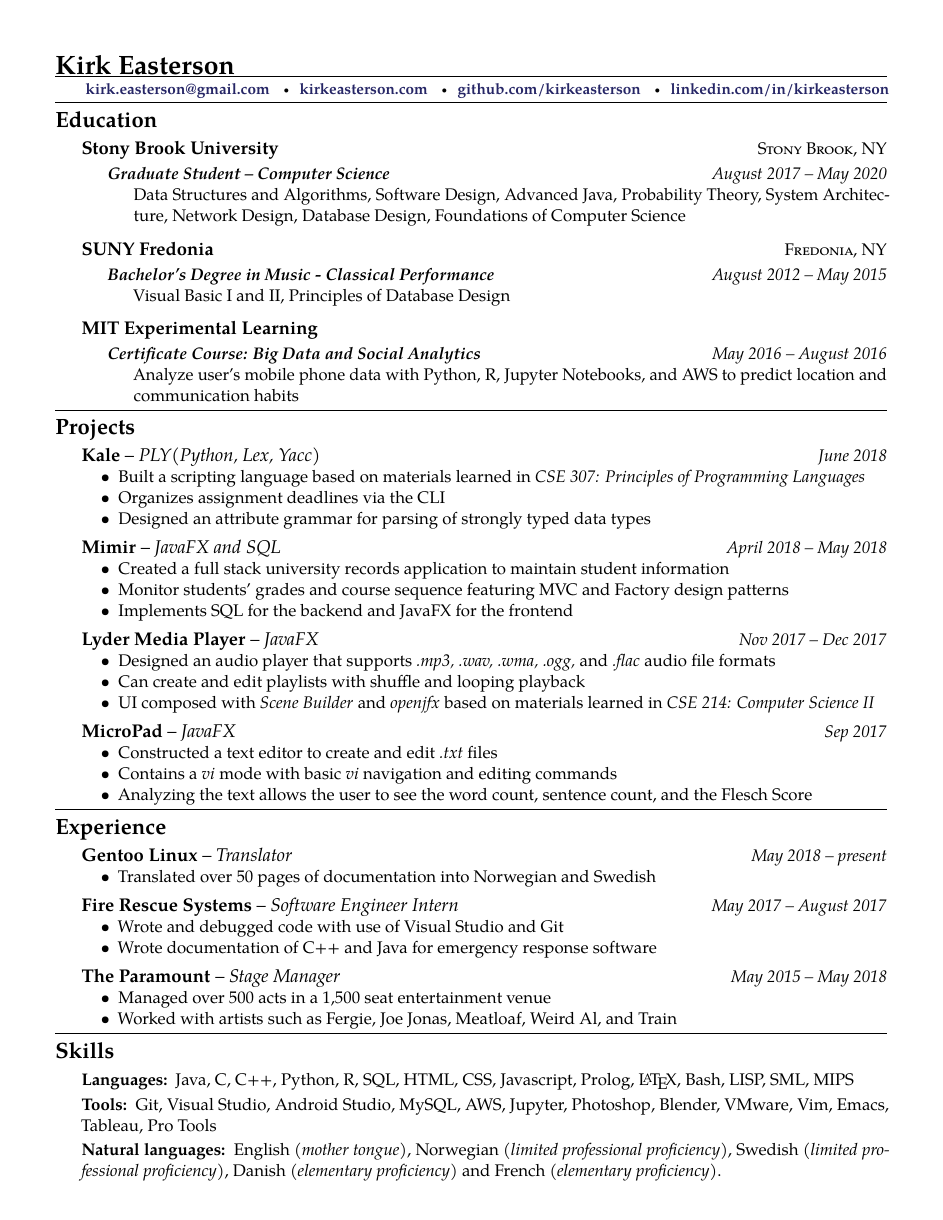
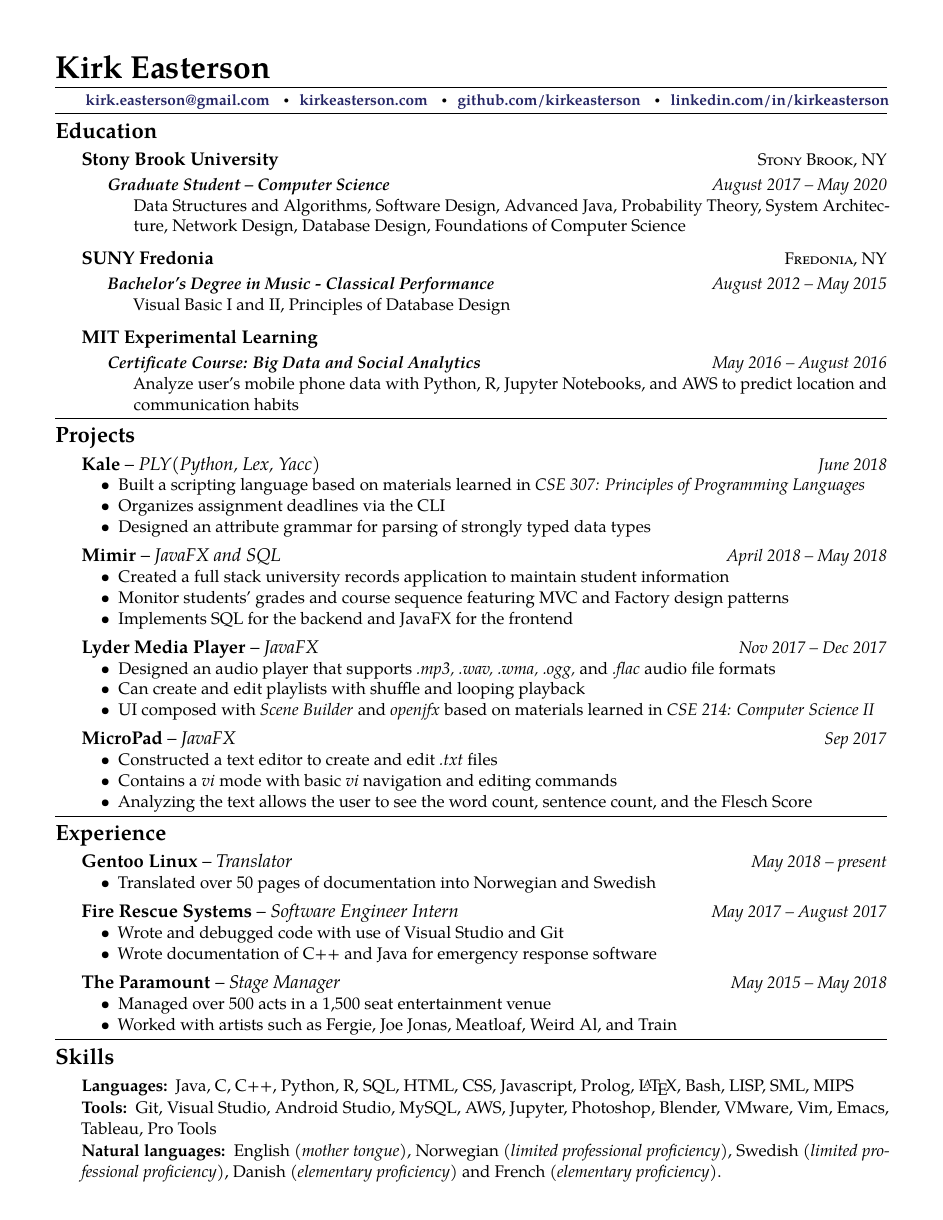
Before and after one commit to KirkEasterson/cv, a LaTeX CV (testing/Easterson_Kirk_Resume.tex, which reads testing/structure.tex): the whole page. Compiled offline with pdfLaTeX.

Commit message:
Changed size of name

```diff
--- a/testing/Easterson_Kirk_Resume.tex
+++ b/testing/Easterson_Kirk_Resume.tex
@@ -11,11 +11,8 @@
 %----------------------------------------------------------------------------------------
 
 \maintitle{Kirk Easterson}{}
-%		\bf \hfill\small{\textcolor{blue}{\href{mailto:kirk.easterson@gmail.com}{kirk.easterson@gmail.com}} \bull
-%\textcolor{blue}{\href{https://www.kirkeasterson.com}{kirkeasterson.com}} \bull
-%\textcolor{blue}{\href{https://www.github.com/kirkeasterson}{github.com/kirkeasterson}}}}}
 
-\spacedhrule{-0.2em}{0.4em}
+\spacedhrule{0.2em}{0.4em}
 \makebox[\linewidth][s]{
 		\bf \small{\textcolor{blue}{\href{mailto:kirk.easterson@gmail.com}{kirk.easterson@gmail.com}} \bull
 \textcolor{blue}{\href{https://www.kirkeasterson.com}{kirkeasterson.com}} \bull
--- a/testing/structure.tex
+++ b/testing/structure.tex
@@ -48,7 +48,7 @@
 \newenvironment{indentsection} % Defines the indentsection environment which indents text in sections titles
 {\begin{list}{}{\setlength{\leftmargin}{\newparindent}\setlength{\parsep}{0pt}\setlength{\parskip}{0pt}\setlength{\itemsep}{0pt}\setlength{\topsep}{0pt}}}{\end{list}}
 
-\newcommand*\maintitle[2]{\noindent{\LARGE \textbf{#1}}\ \ \ \emph{#2}\vspace{0.3em}} % Main title (name) with date of birth or subtitle
+\newcommand*\maintitle[2]{\noindent{\huge \textbf{#1}}\ \ \ \emph{#2}\vspace{0.3em}} % Main title (name) with date of birth or subtitle
 
 \newcommand*\roottitle[1]{\subsection*{\Large{#1}}\vspace{-0.3em}\nopagebreak[4]} % Top level sections in the template
 
```
Also changed, not shown: testing/Easterson_Kirk_Resume.pdf, 3 other files.
